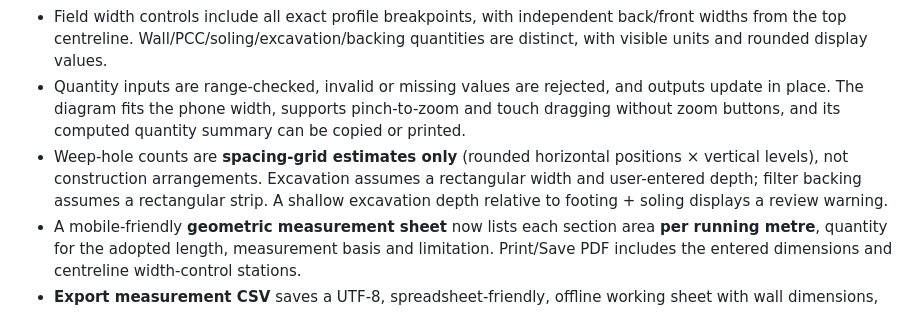
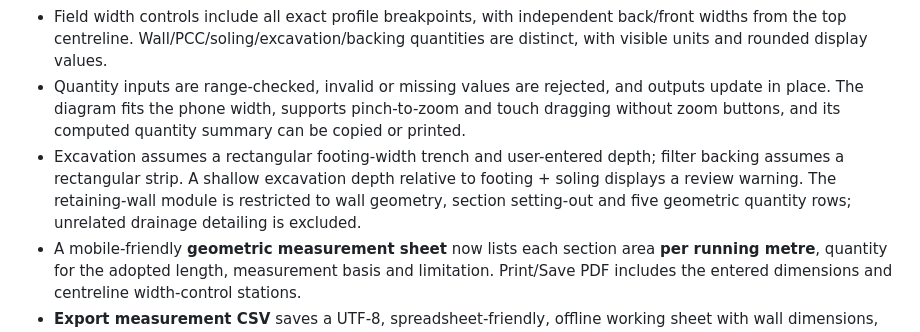
Before and after one commit to arborsepatil/PWD-Field-Engineer-Assistant., a Markdown page: README.md, the part around the change. GitHub-like rendering.

Commit message:
Document five retaining-wall quantities and removal of unrelated drainage detailing

```diff
--- a/README.md
+++ b/README.md
@@ -55,7 +55,7 @@ The Library contains 73 catalogued **Drive links and titles**, not book PDFs. Or
 - The front and back faces change slope at independent depths. The geometry engine orders those breakpoint stations and integrates the trapezoidal cross-sectional segments. This also fixes the schematic breakpoint drawing immediately above 2.50 m; the original *total* mathematical area is unchanged for the existing profile.
 - Field width controls include all exact profile breakpoints, with independent back/front widths from the top centreline. Wall/PCC/soling/excavation/backing quantities are distinct, with visible units and rounded display values.
 - Quantity inputs are range-checked, invalid or missing values are rejected, and outputs update in place. The diagram fits the phone width, supports pinch-to-zoom and touch dragging without zoom buttons, and its computed quantity summary can be copied or printed.
-- Weep-hole counts are **spacing-grid estimates only** (rounded horizontal positions × vertical levels), not construction arrangements. Excavation assumes a rectangular width and user-entered depth; filter backing assumes a rectangular strip. A shallow excavation depth relative to footing + soling displays a review warning.
+- Excavation assumes a rectangular footing-width trench and user-entered depth; filter backing assumes a rectangular strip. A shallow excavation depth relative to footing + soling displays a review warning. The retaining-wall module is restricted to wall geometry, section setting-out and five geometric quantity rows; unrelated drainage detailing is excluded.
 - A mobile-friendly **geometric measurement sheet** now lists each section area **per running metre**, quantity for the adopted length, measurement basis and limitation. Print/Save PDF includes the entered dimensions and centreline width-control stations.
 - **Export measurement CSV** saves a UTF-8, spreadsheet-friendly, offline working sheet with wall dimensions, separate quantities, field width control and cautions. The CSV is explicitly **not** a sanctioned PWD estimate, tender abstract or approved design.
 - **Not implemented:** retaining-wall stability, soil pressure, bearing capacity, overturning/sliding, detailed reinforcement, approval of plans, founding levels or project-specific conditions. All dimensions and assumptions require engineer review against the actual approved drawing and applicable project specifications.
```
